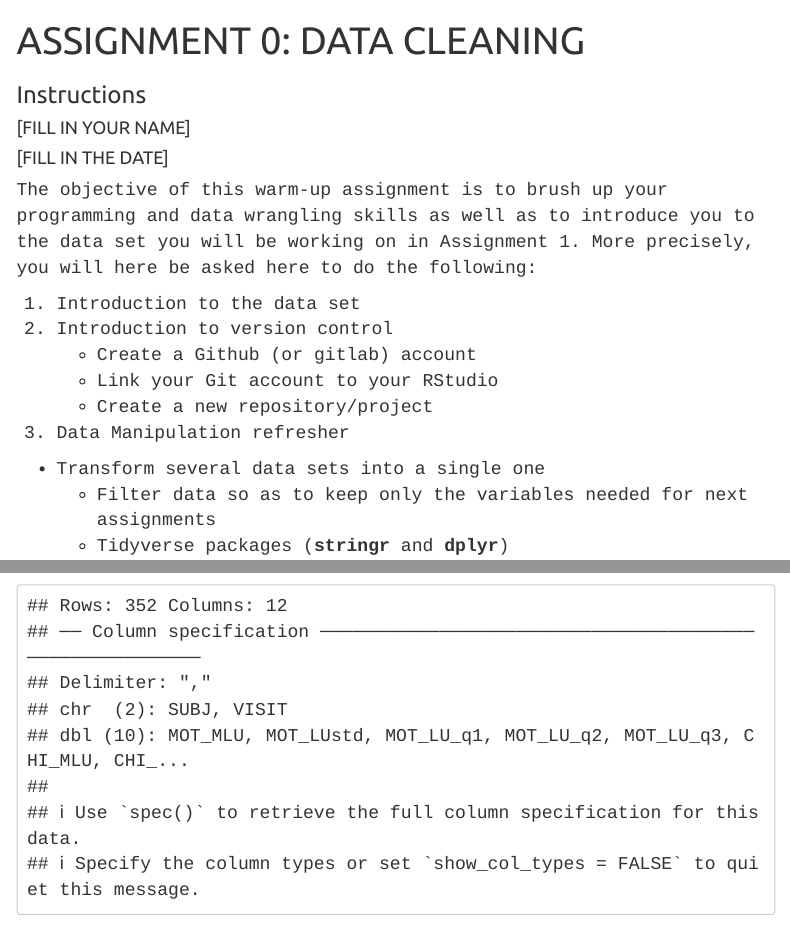
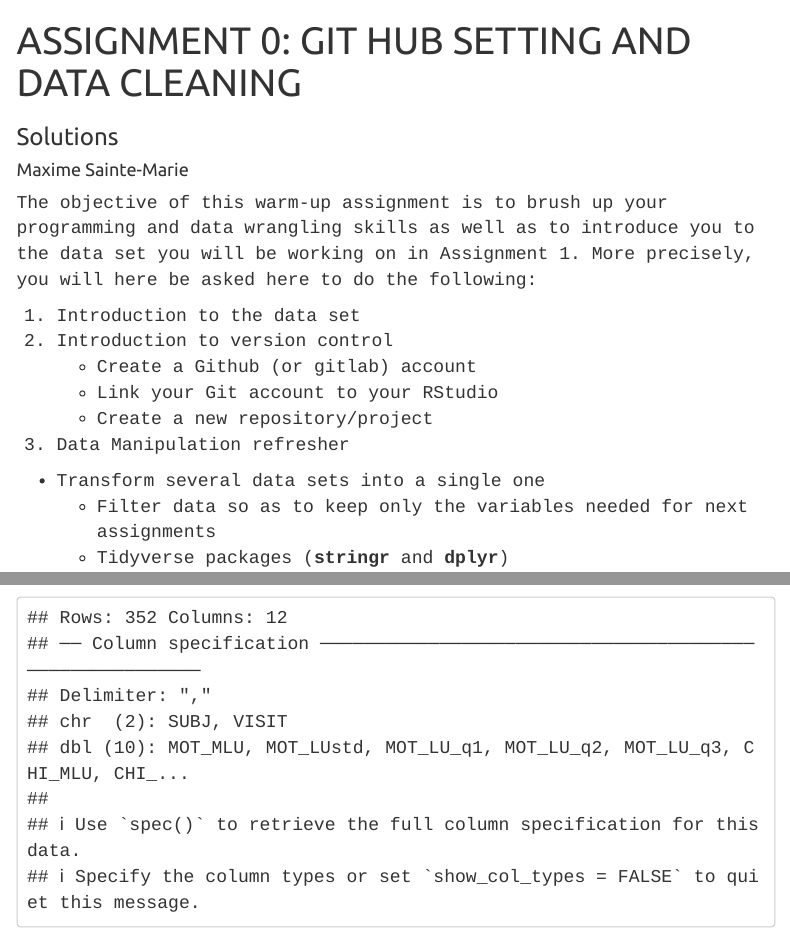
Before and after one commit to msaintemarie/methods3_a2023, an R Markdown document (scripts/assignments/solutions/A1_preprocessing.Rmd): the page in a window 1100 px wide, from its top, and a second part further down, joined at a grey line. Rendered offline with R 4.5, knitr and Pandoc, with nearby package versions; some code elsewhere in the file could not run offline; a font, style sheet, LaTeX package, included part or bibliography that could not be used is replaced or left out; menus at the side of the page are left out; long lines of code are wrapped.

Commit message:
final structural overhaul

```diff
--- a/scripts/assignments/solutions/A1_preprocessing.Rmd
+++ b/scripts/assignments/solutions/A1_preprocessing.Rmd
@@ -1,8 +1,7 @@
 ---
-title: "Assignment 0: Data Cleaning"
-subtitle: 'Instructions'
-author: "[FILL IN YOUR NAME]"
-date: "[FILL IN THE DATE]"
+title: "Assignment 0: Git Hub Setting and Data Cleaning"
+subtitle: 'Solutions'
+author: Maxime Sainte-Marie
 output:
   html_document:
       toc: yes
@@ -16,8 +15,9 @@ knit: (function(inputFile, encoding) {
     rmarkdown::render(
       inputFile,
       encoding = encoding,
+      output_dir = '../documents/assignments/solutions',
       output_file = "A0.html"))})
-bibliography: '../../../data/bibliography.bib'
+bibliography: '../scripts/bibliography.bib'
 ---
 
 <style type="text/css">
```
Also changed, not shown: scripts/assignments/solutions/A1_preprocessing.Rmd (2 more changed lines).
